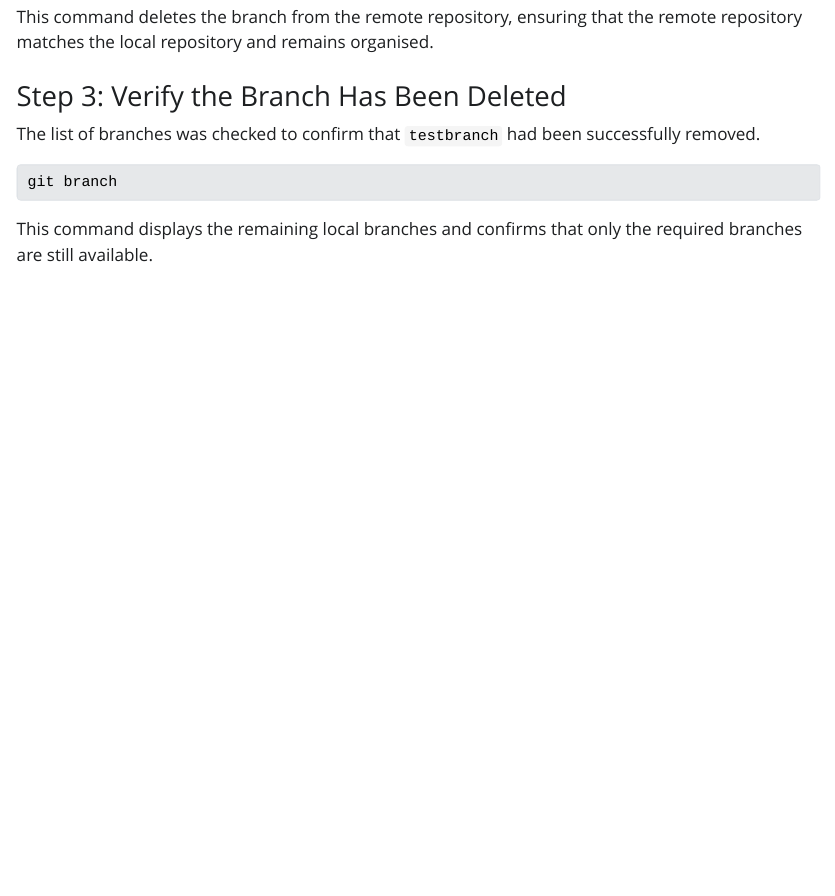
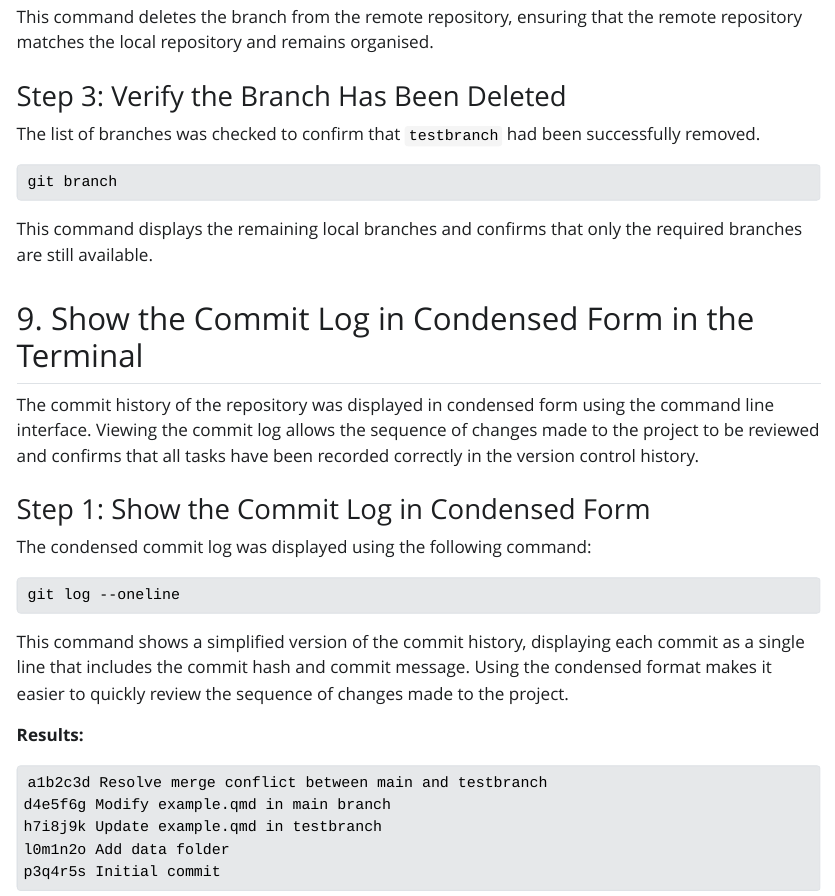
Before and after one commit to wrat0001-rgb/ETC5513-2026-assignment2-collaborative-and-reproducible-practices, a Quarto document (ETC5513_Assignment2_36851256.qmd): the page in a window 1100 px wide, from 14710 px down. The pictures show the output file ETC5513_Assignment2_36851256.html that the author committed with the source, opened offline; Quarto's library style sheets are replaced by a plain one without menus.

Commit message:
add task9 show the commit log

`````diff
--- a/ETC5513_Assignment2_36851256.qmd
+++ b/ETC5513_Assignment2_36851256.qmd
@@ -509,3 +509,23 @@ git branch
 ````
 
 This command displays the remaining local branches and confirms that only the required branches are still available.
+
+## 9. Show the Commit Log in Condensed Form in the Terminal
+The commit history of the repository was displayed in condensed form using the command line interface. Viewing the commit log allows the sequence of changes made to the project to be reviewed and confirms that all tasks have been recorded correctly in the version control history.
+
+### Step 1: Show the Commit Log in Condensed Form
+The condensed commit log was displayed using the following command:
+````markdown
+git log --oneline
+````
+
+This command shows a simplified version of the commit history, displaying each commit as a single line that includes the commit hash and commit message. Using the condensed format makes it easier to quickly review the sequence of changes made to the project.
+
+**Results:**
+````markdown
+a1b2c3d Resolve merge conflict between main and testbranch
+d4e5f6g Modify example.qmd in main branch
+h7i8j9k Update example.qmd in testbranch
+l0m1n2o Add data folder
+p3q4r5s Initial commit
+````
`````
Also changed, not shown: ETC5513_Assignment2_36851256.html.
